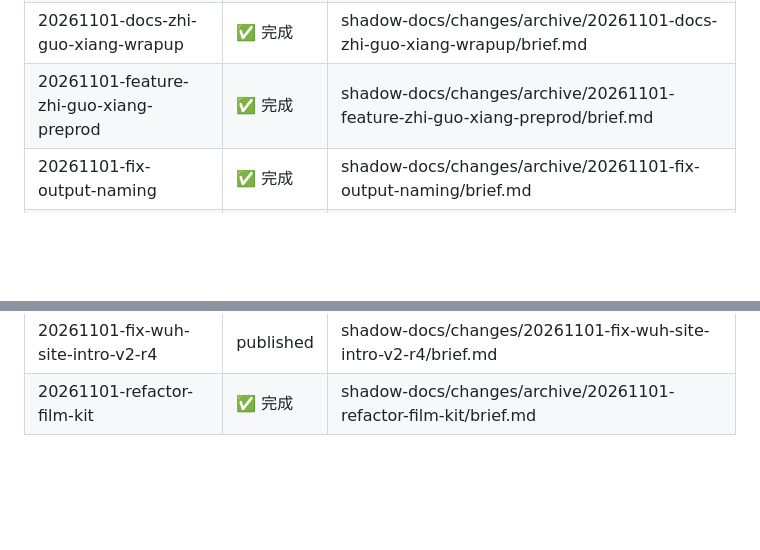
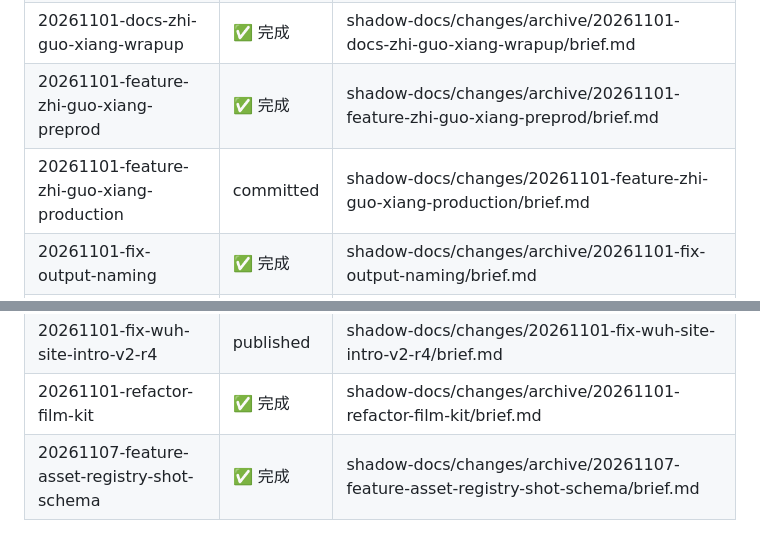
Before and after one commit to stack-wuh/wuh.site.video, a Markdown page: shadow-docs/INDEX.md, 2 parts joined by grey strips. Rendered like a GitHub page; blank space fills up the shorter version.

Commit message:
docs(shadow): 归档 20261107-feature-asset-registry-shot-schema——PR #53 已合入 main，brief 移入 archive 并重建 INDEX

```diff
--- a/shadow-docs/INDEX.md
+++ b/shadow-docs/INDEX.md
@@ -20,6 +20,7 @@
 | 20261101-build-quality-gate | ✅ 完成 | shadow-docs/changes/archive/20261101-build-quality-gate/brief.md |
 | 20261101-docs-zhi-guo-xiang-wrapup | ✅ 完成 | shadow-docs/changes/archive/20261101-docs-zhi-guo-xiang-wrapup/brief.md |
 | 20261101-feature-zhi-guo-xiang-preprod | ✅ 完成 | shadow-docs/changes/archive/20261101-feature-zhi-guo-xiang-preprod/brief.md |
+| 20261101-feature-zhi-guo-xiang-production | committed | shadow-docs/changes/20261101-feature-zhi-guo-xiang-production/brief.md |
 | 20261101-fix-output-naming | ✅ 完成 | shadow-docs/changes/archive/20261101-fix-output-naming/brief.md |
 | 20261101-fix-render-artifact-s58 | ✅ 完成 | shadow-docs/changes/archive/20261101-fix-render-artifact-s58/brief.md |
 | 20261101-fix-runner-image-pin | ✅ 完成 | shadow-docs/changes/archive/20261101-fix-runner-image-pin/brief.md |
@@ -28,3 +29,4 @@
 | 20261101-fix-wuh-site-intro-v2-r3 | ✅ 完成 | shadow-docs/changes/archive/20261101-fix-wuh-site-intro-v2-r3/brief.md |
 | 20261101-fix-wuh-site-intro-v2-r4 | published | shadow-docs/changes/20261101-fix-wuh-site-intro-v2-r4/brief.md |
 | 20261101-refactor-film-kit | ✅ 完成 | shadow-docs/changes/archive/20261101-refactor-film-kit/brief.md |
+| 20261107-feature-asset-registry-shot-schema | ✅ 完成 | shadow-docs/changes/archive/20261107-feature-asset-registry-shot-schema/brief.md |
```
Also changed, not shown: 2 other files.
